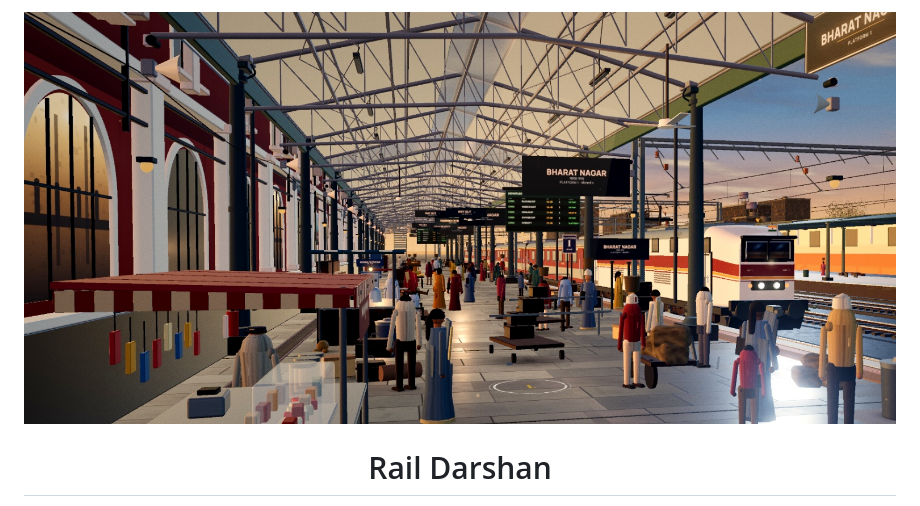
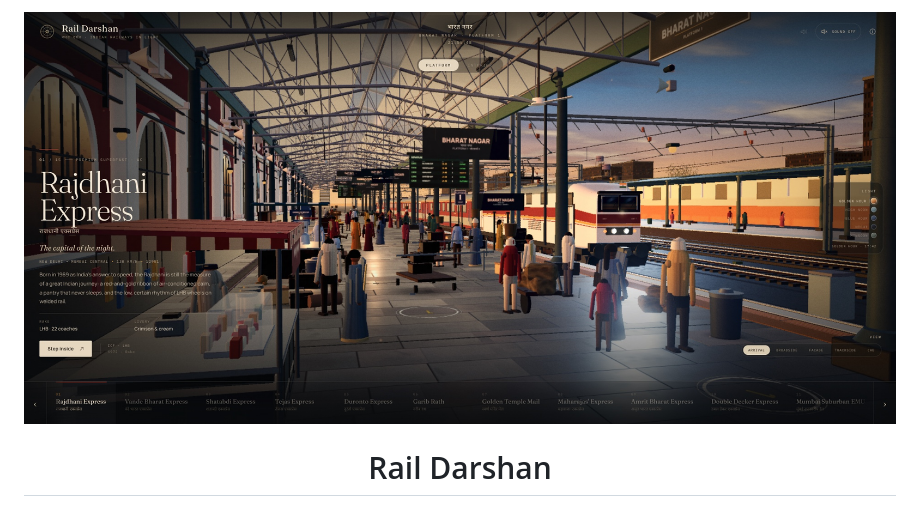
Before and after one commit to Abhinav-Prabhakar/RailDarshan, a Markdown page: README.md, the part around the change. GitHub-like rendering; pictures changed too: screenshots/hero-ui.jpg (added).

Commit message:
docs: lead with the live UI hero shot and arrival dolly
Add a screenshots/ set captured from the running scene, an animated
arrival dolly, MIT licence and a GitHub Pages build (docs/ on main).

```diff
--- a/README.md
+++ b/README.md
@@ -1,6 +1,6 @@
 <div align="center">
 
-<img src="screenshots/hero.jpg" width="100%" alt="Bharat Nagar platform 1 at golden hour" />
+<img src="screenshots/hero-ui.jpg" width="100%" alt="Rail Darshan running in the browser — Rajdhani Express at Bharat Nagar" />
 
 # Rail Darshan
 
```
